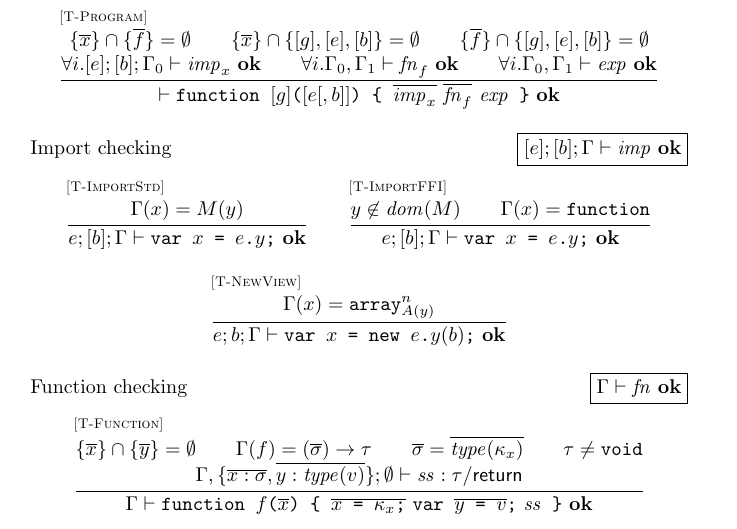
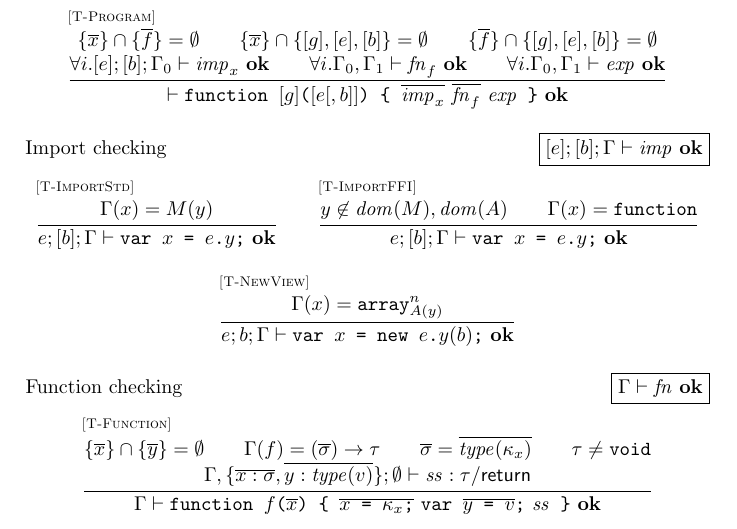
Before and after one commit to asm-js/validator, a LaTeX document (tex/def.tex): part of page 4 of 7, cut so that both start at the same text. Compiled offline with pdfLaTeX.

Commit message:
missing precondition in T-ImportFFI

```diff
--- a/tex/def.tex
+++ b/tex/def.tex
@@ -284,7 +284,7 @@ A(\mathtt{Float64Array})                        & = & \arr{64}{\doublesm} \\
   {\impjudge{e}{[b]}{\Gamma}{\var{x \mathjs{ = } e\mathjs{.}y}}}
 \qquad
 \inferrule* [lab=\rel{T-ImportFFI}]
-  {y \not\in\dom(M) \\
+  {y \not\in\dom(M), \dom(A) \\
    \Gamma(x) = \function}
   {\impjudge{e}{[b]}{\Gamma}{\var{x \mathjs{ = } e\mathjs{.}y}}}
 \\ \\
```
Also changed, not shown: tex/def.pdf.
